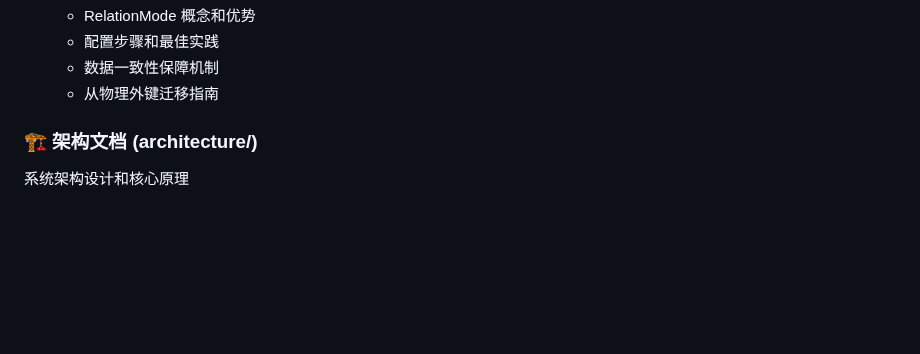
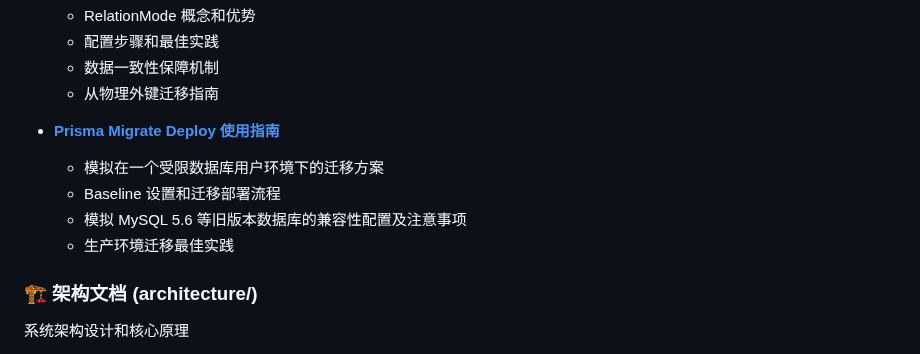
Before and after one commit to XSIJIE975/enterprise-nestjs-backend, a Markdown page: docs/README.md, the part around the change. GitHub-like rendering; blank space fills up the shorter version.

Commit message:
docs: 更新文档索引添加 Prisma Migrate Deploy 指南链接
- 在 docs/README.md 中添加新指南的链接
- 完善指南分类和描述

```diff
--- a/docs/README.md
+++ b/docs/README.md
@@ -42,6 +42,12 @@
   - 配置步骤和最佳实践
   - 数据一致性保障机制
   - 从物理外键迁移指南
+
+- [**Prisma Migrate Deploy 使用指南**](./guides/prisma-migrate-deploy.md)
+  - 模拟在一个受限数据库用户环境下的迁移方案
+  - Baseline 设置和迁移部署流程
+  - 模拟 MySQL 5.6 等旧版本数据库的兼容性配置及注意事项
+  - 生产环境迁移最佳实践
 
 ### 🏗️ 架构文档 (architecture/)
 
```
